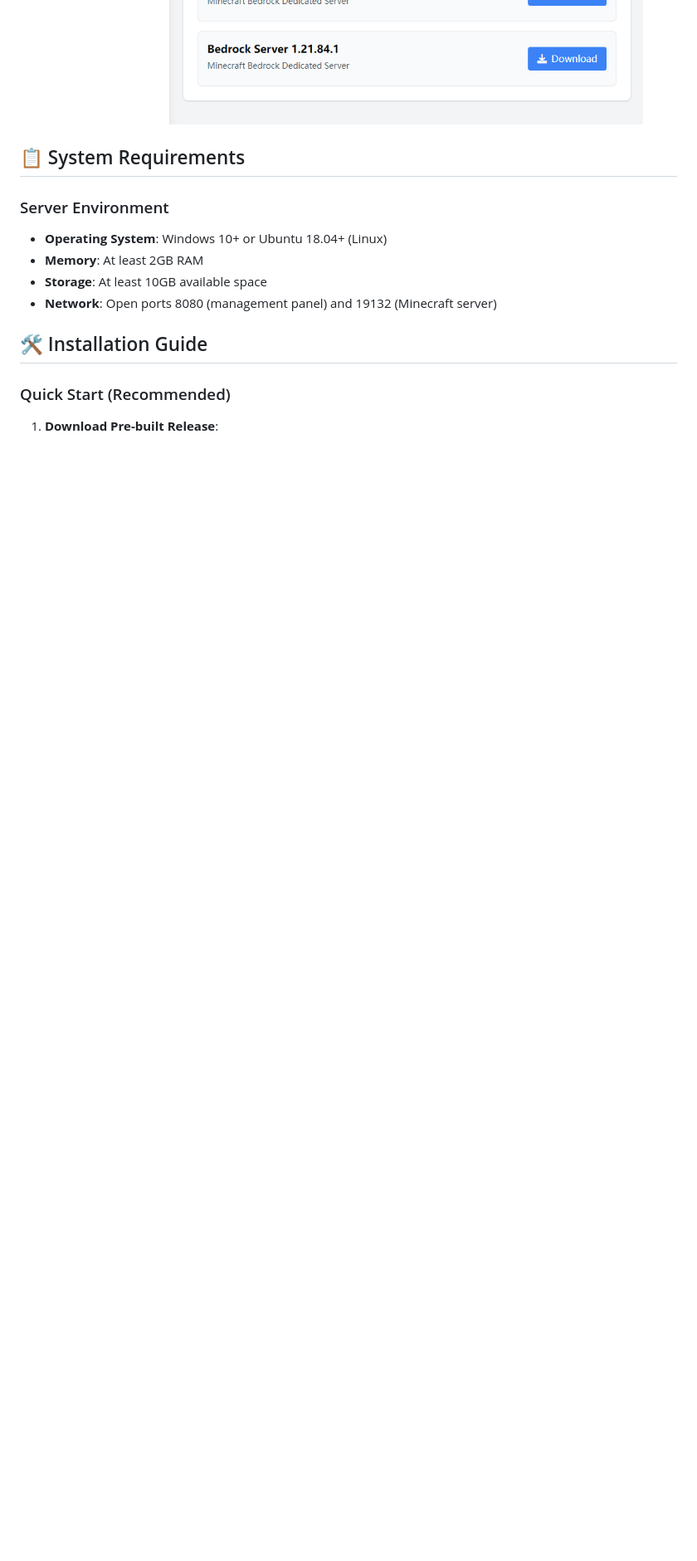
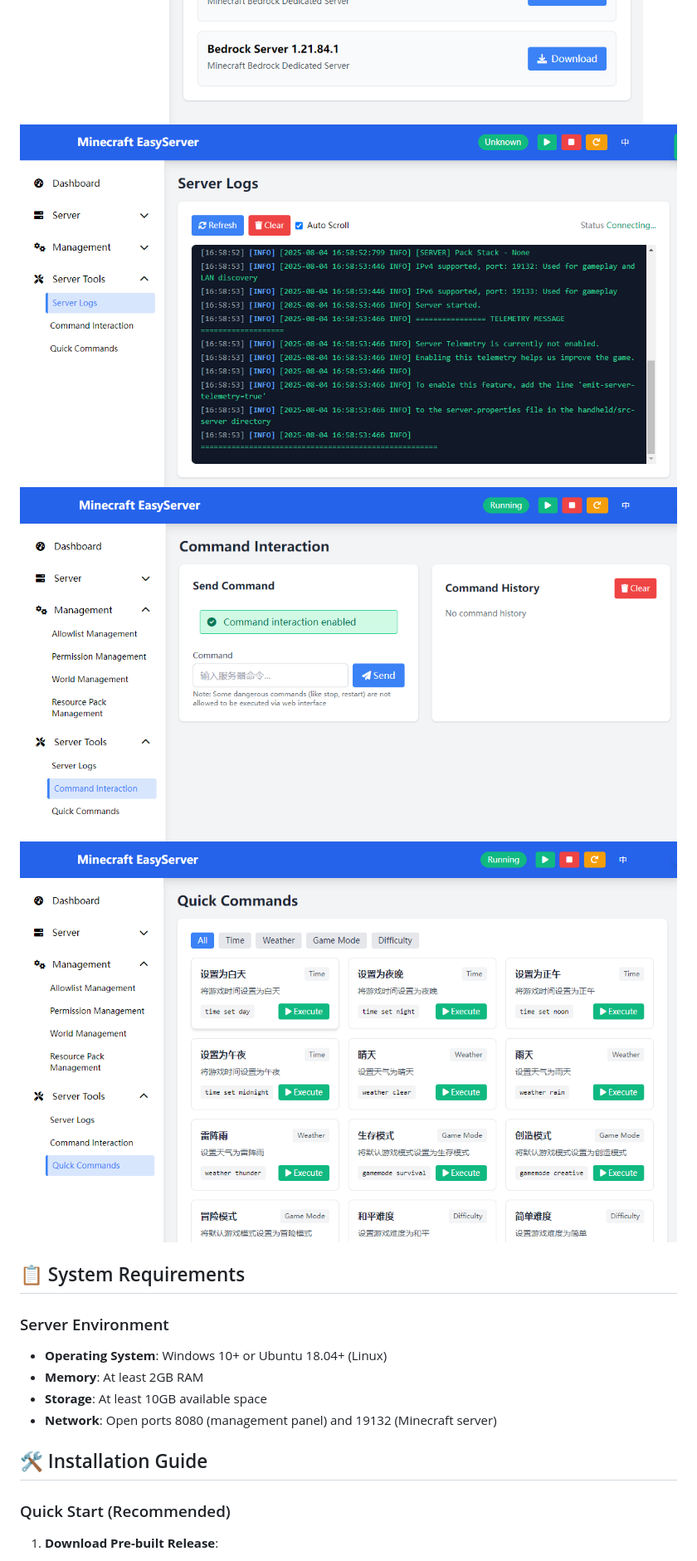
Before and after one commit to ckfanzhe/minecraft-easyserver, a Markdown page: readme.md, the part around one of its changes. Shown at 83% size. Rendered like a GitHub page; pictures changed too: docs/resources/screenshot-en-cmd-quick.png (added), docs/resources/screenshot-en-cmd.png (added), docs/resources/screenshot-en-log.png (added); blank space fills up the shorter version.

Commit message:
update screen shot

```diff
--- a/readme.md
+++ b/readme.md
@@ -55,6 +64,9 @@ A **lightweight** Minecraft server web management panel with modern UI and compr
 ## 👀 Management Panel Preview
 ![Management Panel Preview](docs/resources/screenshot-en-manage.png)
 ![Server Download Panel Preview](docs/resources/screenshot-en-version.png)
+![Log Interface Preview](docs/resources/screenshot-en-log.png)
+![Command Execution Interface Preview](docs/resources/screenshot-en-cmd.png)
+![Quick Commands Preview](docs/resources/screenshot-en-cmd-quick.png)
 
 ## 📋 System Requirements
 
```
Also changed, not shown: other parts of readme.md (+11 -2 lines), docs/README_CN.md (+14 -2 lines), docs/resources/screenshot-zh-cmd-quick.png (added), docs/resources/screenshot-zh-cmd.png (added), docs/resources/screenshot-zh-log.png (added).
